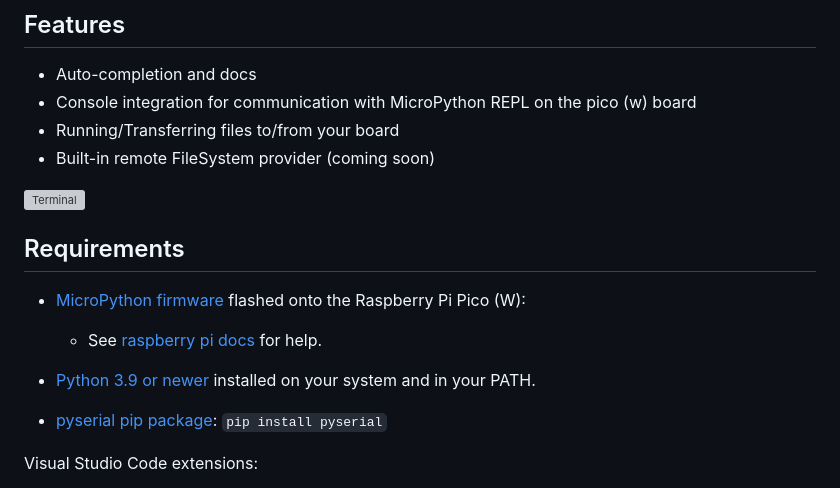
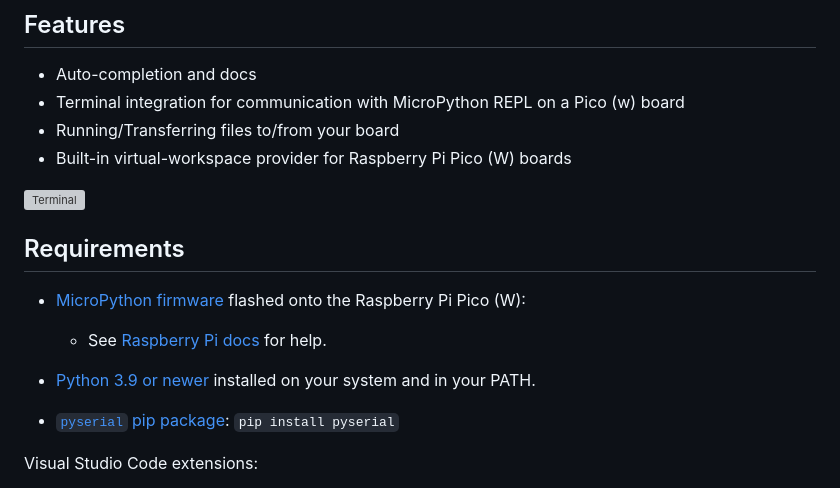
Before and after one commit to paulober/MicroPico, a Markdown page: README.md, the part around the change. GitHub-like rendering; grey boxes are pictures that could not be loaded.

```diff
--- a/README.md
+++ b/README.md
@@ -14,19 +14,19 @@ Works with:
 ## Features
 
 - Auto-completion and docs
-- Console integration for communication with MicroPython REPL on the pico (w) board
+- Terminal integration for communication with MicroPython REPL on a Pico (w) board
 - Running/Transferring files to/from your board
-- Built-in remote FileSystem provider (coming soon)
+- Built-in virtual-workspace provider for Raspberry Pi Pico (W) boards
 
 ![Terminal](images/autocomplete.gif)
 
 ## Requirements
 
 * [MicroPython firmware](https://micropython.org/download) flashed onto the Raspberry Pi Pico (W):
-    - See [raspberry pi docs](https://www.raspberrypi.com/documentation/microcontrollers/micropython.html#drag-and-drop-micropython) for help.
+    - See [Raspberry Pi docs](https://www.raspberrypi.com/documentation/microcontrollers/micropython.html#drag-and-drop-micropython) for help.
 
 * [Python 3.9 or newer](https://www.python.org/downloads/) installed on your system and in your PATH.
-* [pyserial pip package](https://pypi.org/project/pyserial/): `pip install pyserial`
+* [`pyserial` pip package](https://pypi.org/project/pyserial/): `pip install pyserial`
 
 Visual Studio Code extensions:
 * [ms-python.python](vscode://extension/ms-python.python)
```
